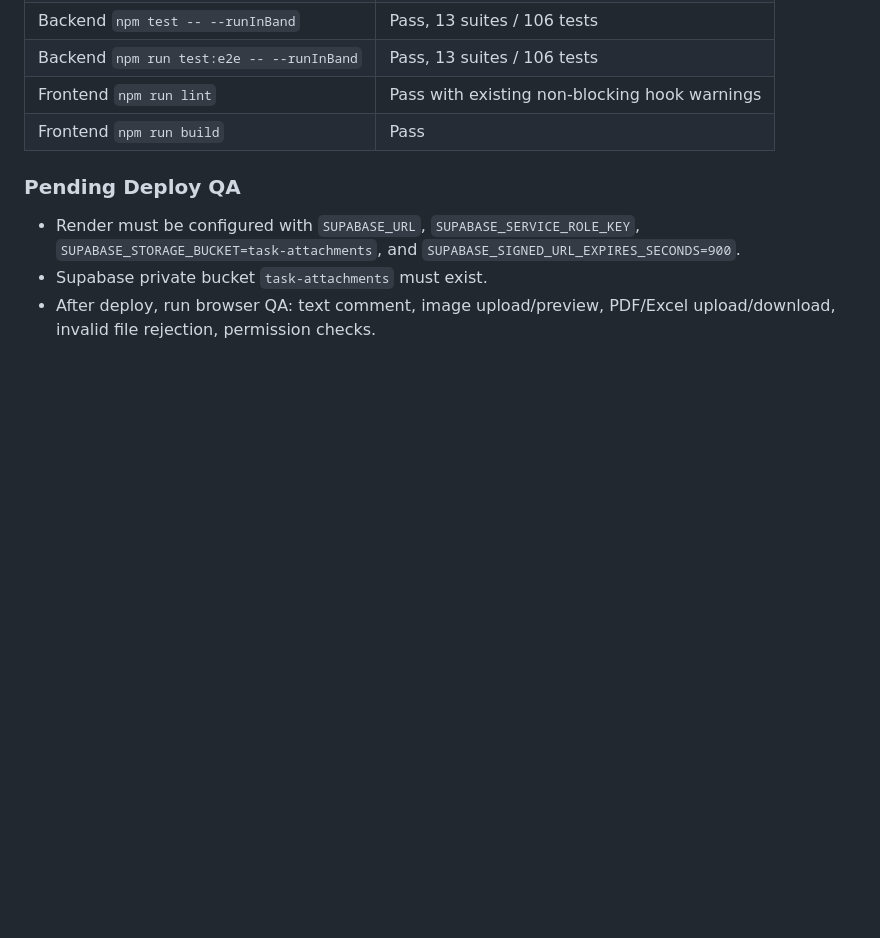
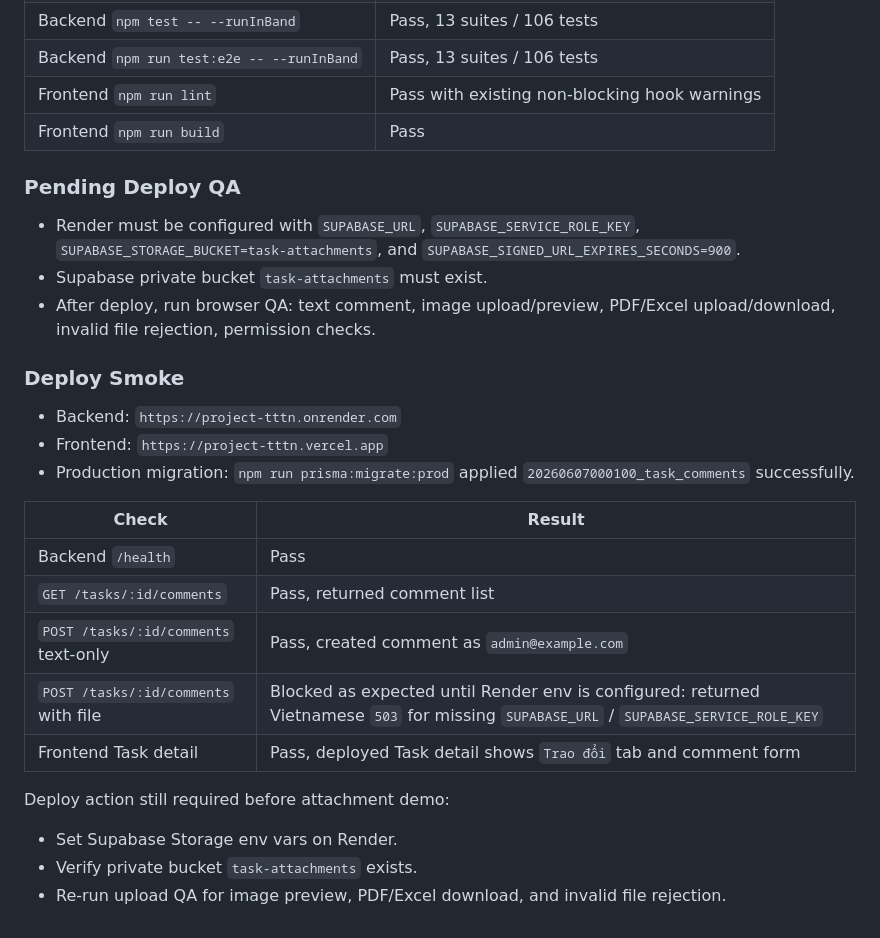
Before and after one commit to khoii1/Project_TTTN, a Markdown page: docs/fullstack-qa-results.md, the part around the change. GitHub-like rendering; blank space fills up the shorter version.

Commit message:
docs: record task comments deploy smoke

```diff
--- a/docs/fullstack-qa-results.md
+++ b/docs/fullstack-qa-results.md
@@ -1109,3 +1109,23 @@ The redeployed backend has the Web-to-Lead route, but Render is missing one or b
 - Render must be configured with `SUPABASE_URL`, `SUPABASE_SERVICE_ROLE_KEY`, `SUPABASE_STORAGE_BUCKET=task-attachments`, and `SUPABASE_SIGNED_URL_EXPIRES_SECONDS=900`.
 - Supabase private bucket `task-attachments` must exist.
 - After deploy, run browser QA: text comment, image upload/preview, PDF/Excel upload/download, invalid file rejection, permission checks.
+
+### Deploy Smoke
+
+- Backend: `https://project-tttn.onrender.com`
+- Frontend: `https://project-tttn.vercel.app`
+- Production migration: `npm run prisma:migrate:prod` applied `20260607000100_task_comments` successfully.
+
+| Check | Result |
+|---|---|
+| Backend `/health` | Pass |
+| `GET /tasks/:id/comments` | Pass, returned comment list |
+| `POST /tasks/:id/comments` text-only | Pass, created comment as `admin@example.com` |
+| `POST /tasks/:id/comments` with file | Blocked as expected until Render env is configured: returned Vietnamese `503` for missing `SUPABASE_URL` / `SUPABASE_SERVICE_ROLE_KEY` |
+| Frontend Task detail | Pass, deployed Task detail shows `Trao đổi` tab and comment form |
+
+Deploy action still required before attachment demo:
+
+- Set Supabase Storage env vars on Render.
+- Verify private bucket `task-attachments` exists.
+- Re-run upload QA for image preview, PDF/Excel download, and invalid file rejection.
```
